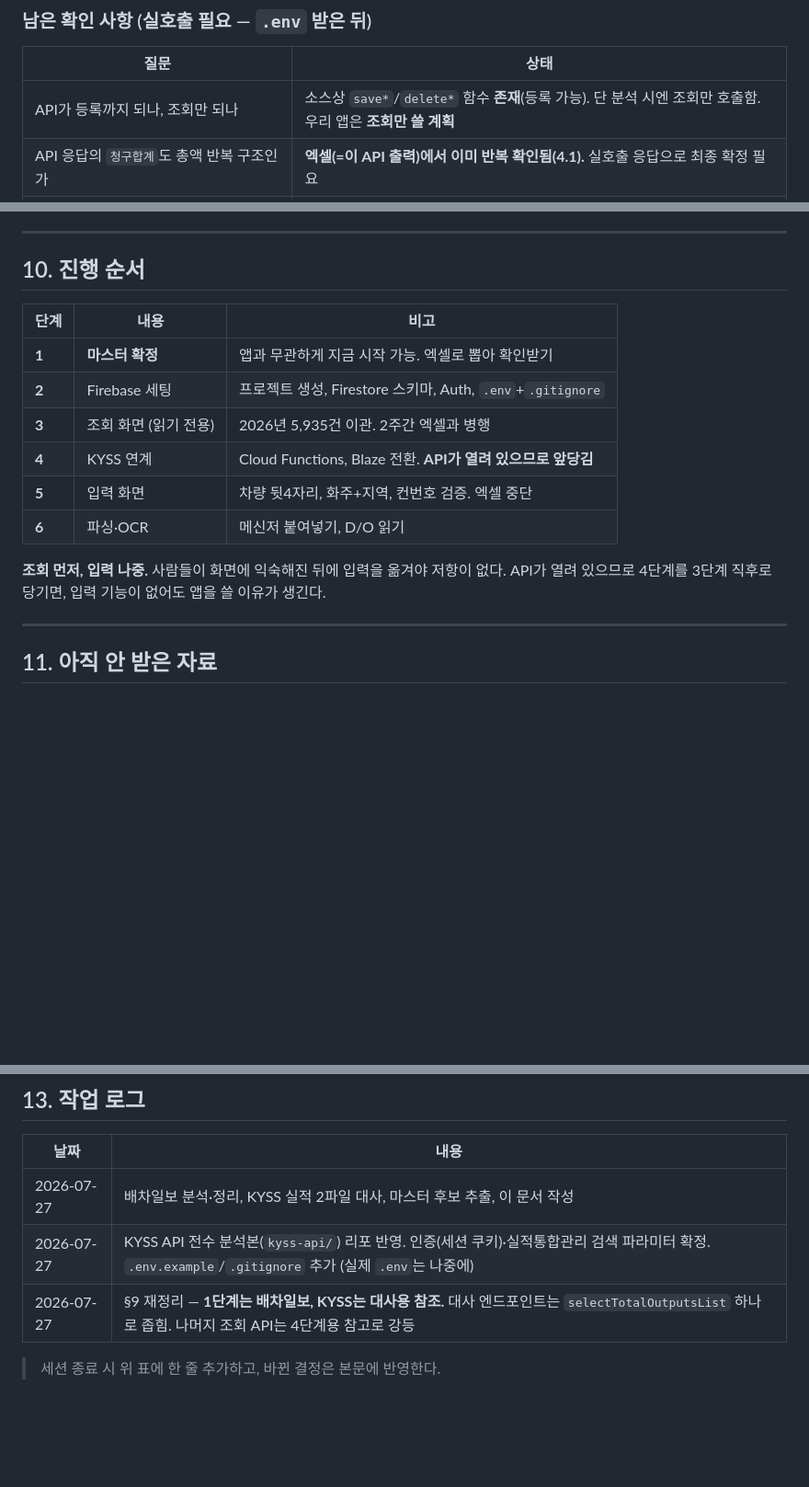
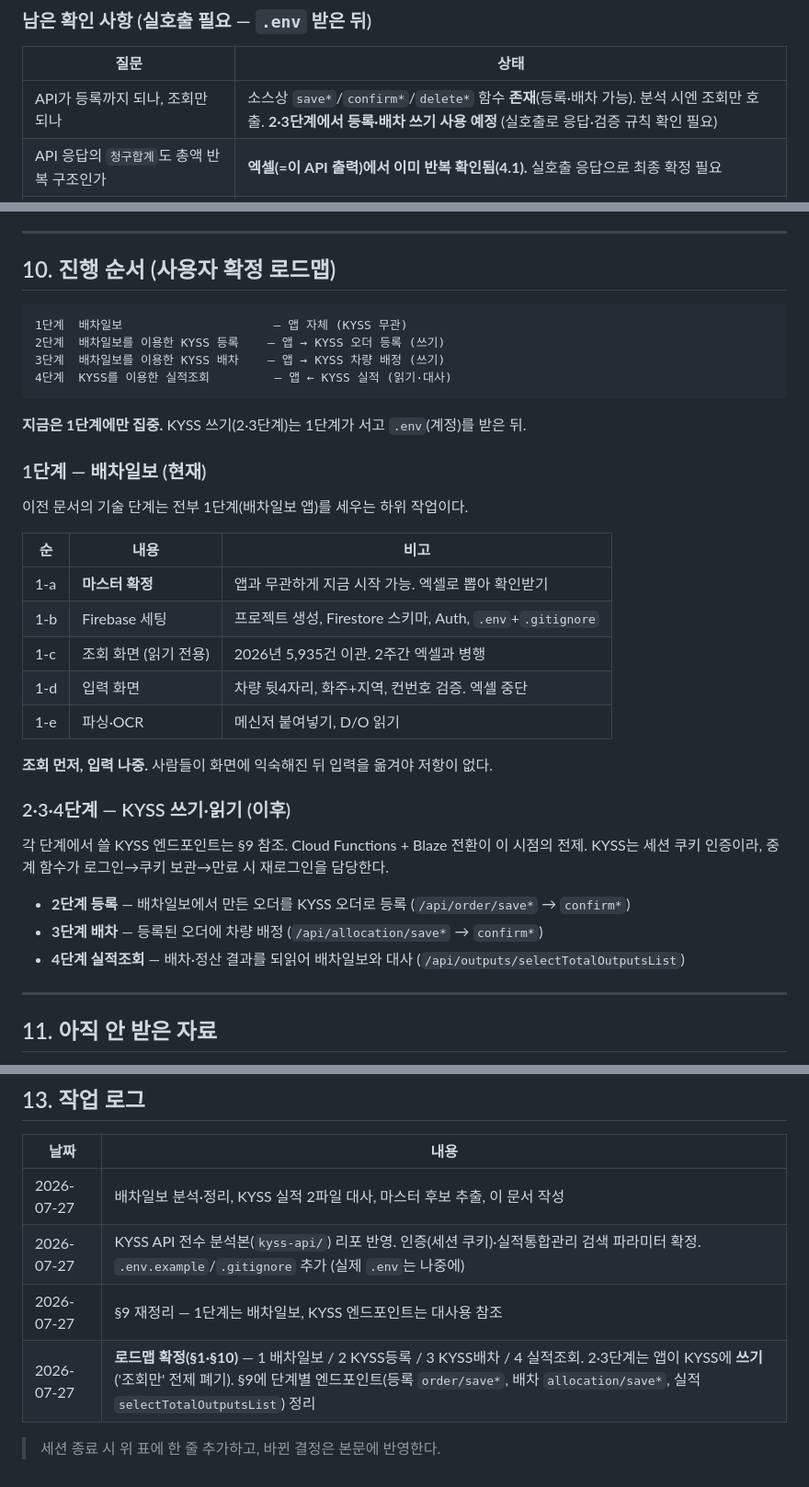
Before and after one commit to legendan2000000-crypto/-, a Markdown page: CONTEXT.md, 3 parts joined by grey strips. Shown at 92% size. GitHub-like rendering; blank space fills up the shorter version.

````diff
--- a/CONTEXT.md
+++ b/CONTEXT.md
@@ -453,7 +475,7 @@ Claude API 2차 (상하차지·화주·비고 등)      ← 흐물흐물한 것
 
 | 질문 | 상태 |
 |---|---|
-| API가 등록까지 되나, 조회만 되나 | 소스상 `save*`/`delete*` 함수 **존재**(등록 가능). 단 분석 시엔 조회만 호출함. 우리 앱은 **조회만 쓸 계획** |
+| API가 등록까지 되나, 조회만 되나 | 소스상 `save*`/`confirm*`/`delete*` 함수 **존재**(등록·배차 가능). 분석 시엔 조회만 호출. **2·3단계에서 등록·배차 쓰기 사용 예정** (실호출로 응답·검증 규칙 확인 필요) |
 | API 응답의 `청구합계`도 총액 반복 구조인가 | **엑셀(=이 API 출력)에서 이미 반복 확인됨(4.1).** 실호출 응답으로 최종 확정 필요 |
 | `구분`(`ORDER_DS_DIV`) 코드에 도어 말고 뭐가 있나 | 기본 `"D"`=도어 확인. 나머지 코드값은 실호출 응답/코드테이블로 확인 |
 | 인증 방식(세션/토큰), 호출 제한 | **세션 쿠키로 확인 완료.** 호출 제한(rate limit)은 실호출로 확인 |
@@ -467,19 +489,39 @@ Claude API 2차 (상하차지·화주·비고 등)      ← 흐물흐물한 것
 
 ---
 
-## 10. 진행 순서
+## 10. 진행 순서 (사용자 확정 로드맵)
 
-| 단계 | 내용 | 비고 |
+```
+1단계  배차일보                     — 앱 자체 (KYSS 무관)
+2단계  배차일보를 이용한 KYSS 등록    — 앱 → KYSS 오더 등록 (쓰기)
+3단계  배차일보를 이용한 KYSS 배차    — 앱 → KYSS 차량 배정 (쓰기)
+4단계  KYSS를 이용한 실적조회         — 앱 ← KYSS 실적 (읽기·대사)
+```
+
+**지금은 1단계에만 집중.** KYSS 쓰기(2·3단계)는 1단계가 서고 `.env`(계정)를 받은 뒤.
+
+### 1단계 — 배차일보 (현재)
+
+이전 문서의 기술 단계는 전부 1단계(배차일보 앱)를 세우는 하위 작업이다.
+
+| 순 | 내용 | 비고 |
 |---|---|---|
-| **1** | **마스터 확정** | 앱과 무관하게 지금 시작 가능. 엑셀로 뽑아 확인받기 |
-| **2** | Firebase 세팅 | 프로젝트 생성, Firestore 스키마, Auth, `.env`+`.gitignore` |
-| **3** | 조회 화면 (읽기 전용) | 2026년 5,935건 이관. 2주간 엑셀과 병행 |
-| **4** | KYSS 연계 | Cloud Functions, Blaze 전환. **API가 열려 있으므로 앞당김** |
-| **5** | 입력 화면 | 차량 뒷4자리, 화주+지역, 컨번호 검증. 엑셀 중단 |
-| **6** | 파싱·OCR | 메신저 붙여넣기, D/O 읽기 |
+| 1-a | **마스터 확정** | 앱과 무관하게 지금 시작 가능. 엑셀로 뽑아 확인받기 |
+| 1-b | Firebase 세팅 | 프로젝트 생성, Firestore 스키마, Auth, `.env`+`.gitignore` |
+| 1-c | 조회 화면 (읽기 전용) | 2026년 5,935건 이관. 2주간 엑셀과 병행 |
+| 1-d | 입력 화면 | 차량 뒷4자리, 화주+지역, 컨번호 검증. 엑셀 중단 |
+| 1-e | 파싱·OCR | 메신저 붙여넣기, D/O 읽기 |
 
-**조회 먼저, 입력 나중.** 사람들이 화면에 익숙해진 뒤에 입력을 옮겨야 저항이 없다.
-API가 열려 있으므로 4단계를 3단계 직후로 당기면, 입력 기능이 없어도 앱을 쓸 이유가 생긴다.
+**조회 먼저, 입력 나중.** 사람들이 화면에 익숙해진 뒤 입력을 옮겨야 저항이 없다.
+
+### 2·3·4단계 — KYSS 쓰기·읽기 (이후)
+
+각 단계에서 쓸 KYSS 엔드포인트는 §9 참조. Cloud Functions + Blaze 전환이 이 시점의 전제.
+KYSS는 세션 쿠키 인증이라, 중계 함수가 로그인→쿠키 보관→만료 시 재로그인을 담당한다.
+
+- **2단계 등록** — 배차일보에서 만든 오더를 KYSS 오더로 등록 (`/api/order/save*` → `confirm*`)
+- **3단계 배차** — 등록된 오더에 차량 배정 (`/api/allocation/save*` → `confirm*`)
+- **4단계 실적조회** — 배차·정산 결과를 되읽어 배차일보와 대사 (`/api/outputs/selectTotalOutputsList`)
 
 ---
 
@@ -526,6 +568,7 @@ data/  (엑셀은 gitignore, 별도 관리)
 |---|---|
 | 2026-07-27 | 배차일보 분석·정리, KYSS 실적 2파일 대사, 마스터 후보 추출, 이 문서 작성 |
 | 2026-07-27 | KYSS API 전수 분석본(`kyss-api/`) 리포 반영. 인증(세션 쿠키)·실적통합관리 검색 파라미터 확정. `.env.example`/`.gitignore` 추가 (실제 `.env`는 나중에) |
-| 2026-07-27 | §9 재정리 — **1단계는 배차일보, KYSS는 대사용 참조.** 대사 엔드포인트는 `selectTotalOutputsList` 하나로 좁힘. 나머지 조회 API는 4단계용 참고로 강등 |
+| 2026-07-27 | §9 재정리 — 1단계는 배차일보, KYSS 엔드포인트는 대사용 참조 |
+| 2026-07-27 | **로드맵 확정(§1·§10)** — 1 배차일보 / 2 KYSS등록 / 3 KYSS배차 / 4 실적조회. 2·3단계는 앱이 KYSS에 **쓰기**('조회만' 전제 폐기). §9에 단계별 엔드포인트(등록 `order/save*`, 배차 `allocation/save*`, 실적 `selectTotalOutputsList`) 정리 |
 
 > 세션 종료 시 위 표에 한 줄 추가하고, 바뀐 결정은 본문에 반영한다.
````
Also changed, not shown: other parts of CONTEXT.md (+44 -22 lines).
